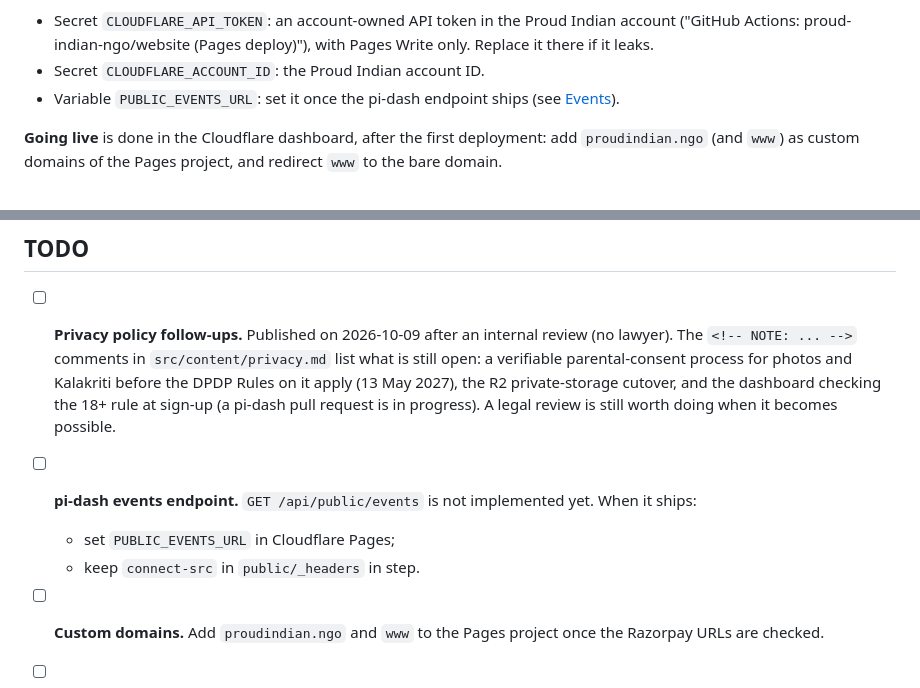
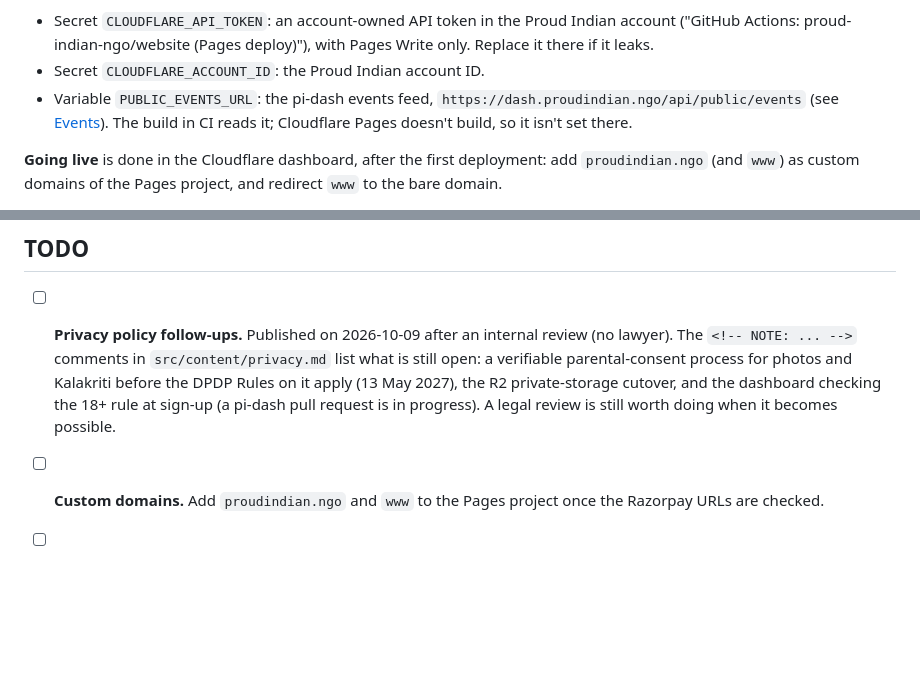
Before and after one commit to proud-indian-ngo/website, a Markdown page: README.md, 2 parts joined by grey strips. Drawn GitHub-style; blank space fills up the shorter version.

Commit message:
docs: the events feed has shipped
The README still listed the pi-dash events endpoint as a TODO and said to set
PUBLIC_EVENTS_URL in Cloudflare Pages. The feed is live and the variable is a
GitHub repository variable, read by the build in CI.

```diff
--- a/README.md
+++ b/README.md
@@ -131,7 +131,7 @@ Every run installs with the frozen lockfile. Production deploys only once every
 **Secrets and variables** (repository settings → Secrets and variables → Actions):
 - Secret `CLOUDFLARE_API_TOKEN`: an account-owned API token in the Proud Indian account ("GitHub Actions: proud-indian-ngo/website (Pages deploy)"), with Pages Write only. Replace it there if it leaks.
 - Secret `CLOUDFLARE_ACCOUNT_ID`: the Proud Indian account ID.
-- Variable `PUBLIC_EVENTS_URL`: set it once the pi-dash endpoint ships (see [Events](#events-volunteer-section)).
+- Variable `PUBLIC_EVENTS_URL`: the pi-dash events feed, `https://dash.proudindian.ngo/api/public/events` (see [Events](#events-volunteer-section)). The build in CI reads it; Cloudflare Pages doesn't build, so it isn't set there.
 
 **Going live** is done in the Cloudflare dashboard, after the first deployment: add `proudindian.ngo` (and `www`) as custom domains of the Pages project, and redirect `www` to the bare domain.
 
@@ -329,9 +329,6 @@ bun run qa:markdown    # Accept: text/markdown gets Markdown, browsers get HTML
 ## TODO
 
 - [ ] **Privacy policy follow-ups.** Published on 2026-10-09 after an internal review (no lawyer). The `<!-- NOTE: ... -->` comments in `src/content/privacy.md` list what is still open: a verifiable parental-consent process for photos and Kalakriti before the DPDP Rules on it apply (13 May 2027), the R2 private-storage cutover, and the dashboard checking the 18+ rule at sign-up (a pi-dash pull request is in progress). A legal review is still worth doing when it becomes possible.
-- [ ] **pi-dash events endpoint.** `GET /api/public/events` is not implemented yet. When it ships:
-  - set `PUBLIC_EVENTS_URL` in Cloudflare Pages;
-  - keep `connect-src` in `public/_headers` in step.
 - [ ] **Custom domains.** Add `proudindian.ngo` and `www` to the Pages project once the Razorpay URLs are checked.
 - [ ] **Real-device check.** The safe-area insets (notch, home indicator) for the sticky donate bar, the menu and the drawer are only verified in CSS; check them on an iPhone.
 - [ ] **Razorpay redirects and webhooks.** Before moving DNS, check the Razorpay dashboard for a redirect URL or webhook pointing at the current PHP site (`payment_success.php`, `verify-razorpay-payment.php`, `webhooks-verify.php`). The new site has no server, so those stop working.
```
